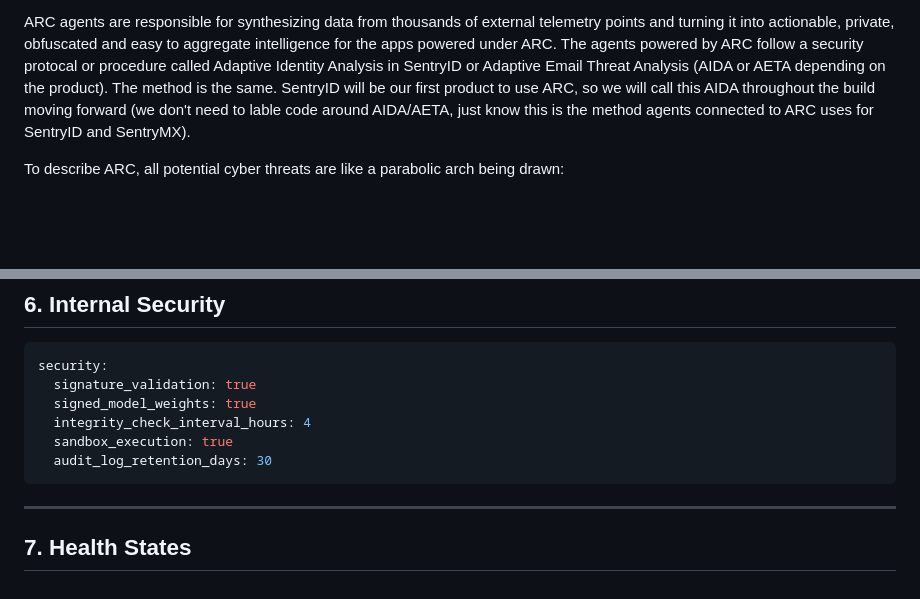
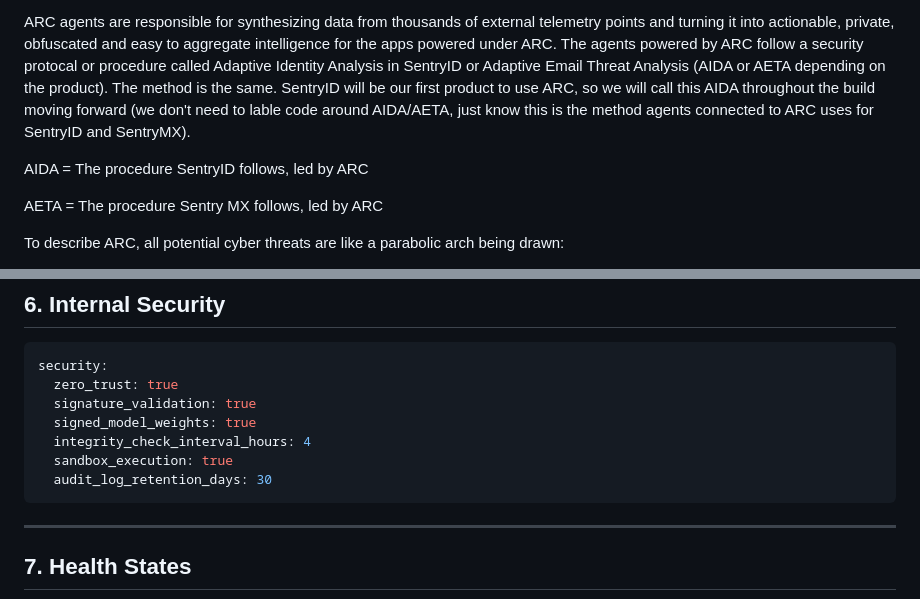
Before and after one commit to esotericlabs-connor/ARC-beta, a Markdown page: AGENTS.md, 2 parts joined by grey strips. Drawn GitHub-style; blank space fills up the shorter version.

Commit message:
BETA V0.0.1

````diff
--- a/AGENTS.md
+++ b/AGENTS.md
@@ -7,6 +7,10 @@ ARC is a zero-trust, machine learning, self-healing, self-auditing, comprehensiv
 If I had to describe this to someone who didn't understand code, ARC is the CIA/FBI, SentryID, SentryMX and the products powered by ARC are your CIA/FBI agents, they were trained/built with security and privacy in mind and to protect. CIA/FBI agents were also trained no "never talk secrets" if compromised, ARC powered apps/agents work the same way as well under those conditions.
 
 ARC agents are responsible for synthesizing data from thousands of external telemetry points and turning it into actionable, private, obfuscated and easy to aggregate intelligence for the apps powered under ARC. The agents powered by ARC follow a security protocal or procedure called Adaptive Identity Analysis in SentryID or Adaptive Email Threat Analysis (AIDA or AETA depending on the product). The method is the same. SentryID will be our first product to use ARC, so we will call this AIDA throughout the build moving forward (we don't need to lable code around AIDA/AETA, just know this is the method agents connected to ARC uses for SentryID and SentryMX).
+
+AIDA = The procedure SentryID follows, led by ARC
+
+AETA = The procedure Sentry MX follows, led by ARC
 
 To describe ARC, all potential cyber threats are like a parabolic arch being drawn:
 
@@ -155,12 +159,13 @@ learning_pipeline:
 
 ```yaml
 security:
+  zero_trust: true
   signature_validation: true
   signed_model_weights: true
   integrity_check_interval_hours: 4
   sandbox_execution: true
   audit_log_retention_days: 30
-```
+  ```
 
 ---
 
````
